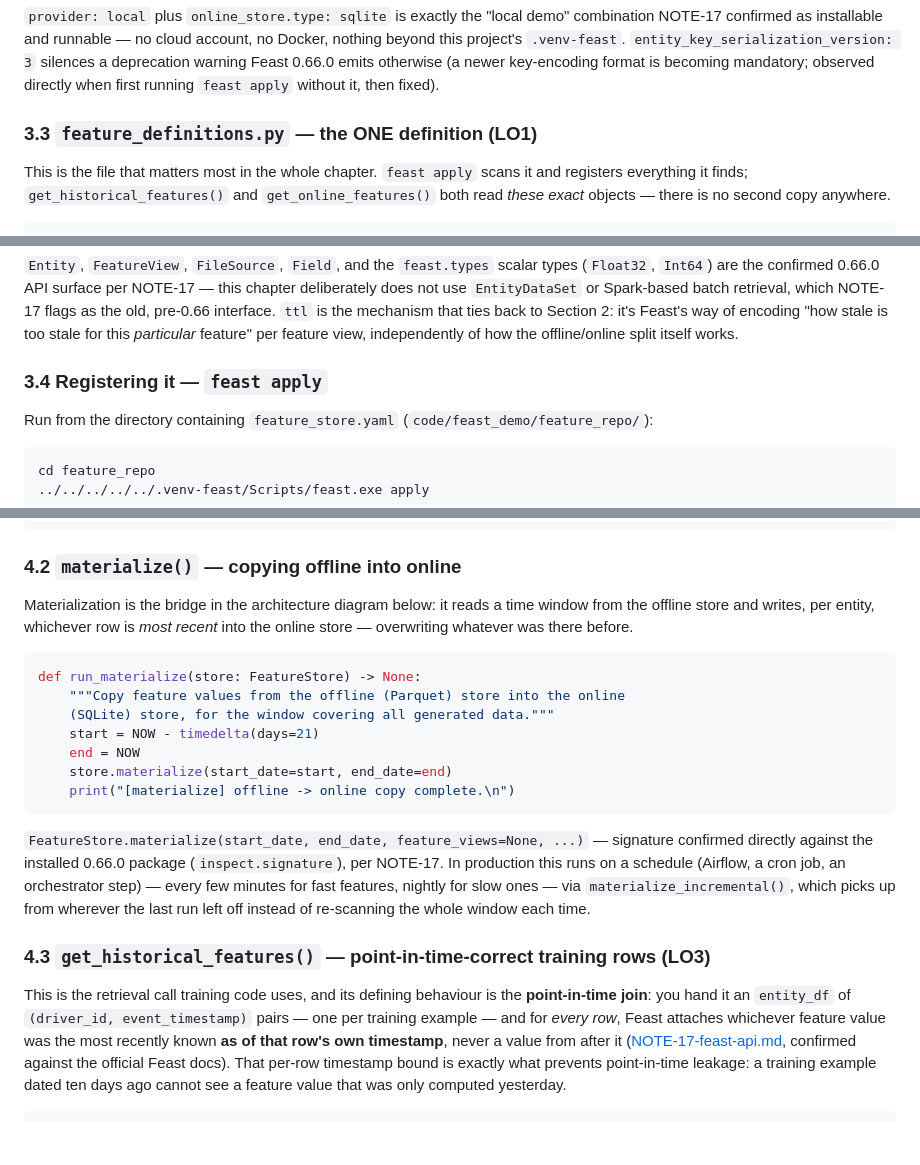
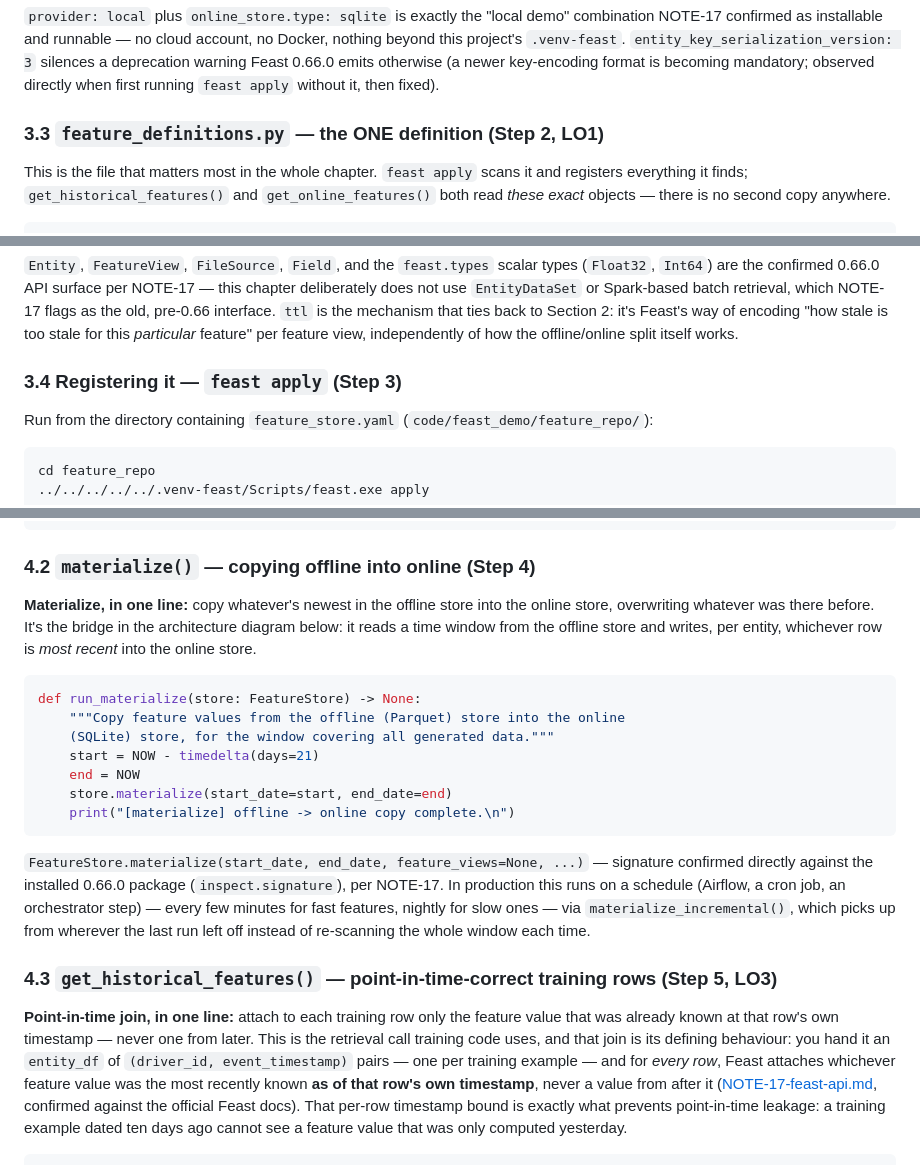
Before and after one commit to b1ck0/ds_ml_ai_starter, a Markdown page: 01-data-science/03-worked-examples/13-feature-store-feast.md, 3 parts joined by grey strips. GitHub-like rendering; blank space fills up the shorter version.

````diff
--- a/01-data-science/03-worked-examples/13-feature-store-feast.md
+++ b/01-data-science/03-worked-examples/13-feature-store-feast.md
@@ -128,7 +200,7 @@ confirmed as installable and runnable — no cloud account, no Docker, nothing b
 otherwise (a newer key-encoding format is becoming mandatory; observed directly when first running
 `feast apply` without it, then fixed).
 
-### 3.3 `feature_definitions.py` — the ONE definition (LO1)
+### 3.3 `feature_definitions.py` — the ONE definition (Step 2, LO1)
 
 This is the file that matters most in the whole chapter. `feast apply` scans it and registers
 everything it finds; `get_historical_features()` and `get_online_features()` both read *these exact*
@@ -205,7 +277,7 @@ driver_activity_fv = FeatureView(
 stale for this *particular* feature" per feature view, independently of how the offline/online split
 itself works.
 
-### 3.4 Registering it — `feast apply`
+### 3.4 Registering it — `feast apply` (Step 3)
 
 Run from the directory containing `feature_store.yaml` (`code/feast_demo/feature_repo/`):
 
@@ -300,11 +372,12 @@ wrote 40 rows -> .../feature_repo/data/driver_activity.parquet
       1005 2026-09-02 19:00:00+00:00   0.428687        14.087789 2026-09-02 19:00:00+00:00
 ```
 
-### 4.2 `materialize()` — copying offline into online
+### 4.2 `materialize()` — copying offline into online (Step 4)
 
-Materialization is the bridge in the architecture diagram below: it reads a time window from the
-offline store and writes, per entity, whichever row is *most recent* into the online store —
-overwriting whatever was there before.
+**Materialize, in one line:** copy whatever's newest in the offline store into the online store,
+overwriting whatever was there before. It's the bridge in the architecture diagram below: it reads a
+time window from the offline store and writes, per entity, whichever row is *most recent* into the
+online store.
 
 ```python
 def run_materialize(store: FeatureStore) -> None:
@@ -322,12 +395,14 @@ runs on a schedule (Airflow, a cron job, an orchestrator step) — every few min
 nightly for slow ones — via `materialize_incremental()`, which picks up from wherever the last run
 left off instead of re-scanning the whole window each time.
 
-### 4.3 `get_historical_features()` — point-in-time-correct training rows (LO3)
+### 4.3 `get_historical_features()` — point-in-time-correct training rows (Step 5, LO3)
 
-This is the retrieval call training code uses, and its defining behaviour is the **point-in-time
-join**: you hand it an `entity_df` of `(driver_id, event_timestamp)` pairs — one per training
-example — and for *every row*, Feast attaches whichever feature value was the most recently known
-**as of that row's own timestamp**, never a value from after it
+**Point-in-time join, in one line:** attach to each training row only the feature value that was
+already known at that row's own timestamp — never one from later. This is the retrieval call
+training code uses, and that join is its defining behaviour: you hand it an `entity_df` of
+`(driver_id, event_timestamp)` pairs — one per training example — and for *every row*, Feast attaches
+whichever feature value was the most recently known **as of that row's own timestamp**, never a value
+from after it
 ([NOTE-17-feast-api.md](../../research/NOTE-17-feast-api.md), confirmed against the official Feast
 docs). That per-row timestamp bound is exactly what prevents point-in-time leakage: a training example
 dated ten days ago cannot see a feature value that was only computed yesterday.
````
Also changed, not shown: other parts of 01-data-science/03-worked-examples/13-feature-store-feast.md (+111 -26 lines).
